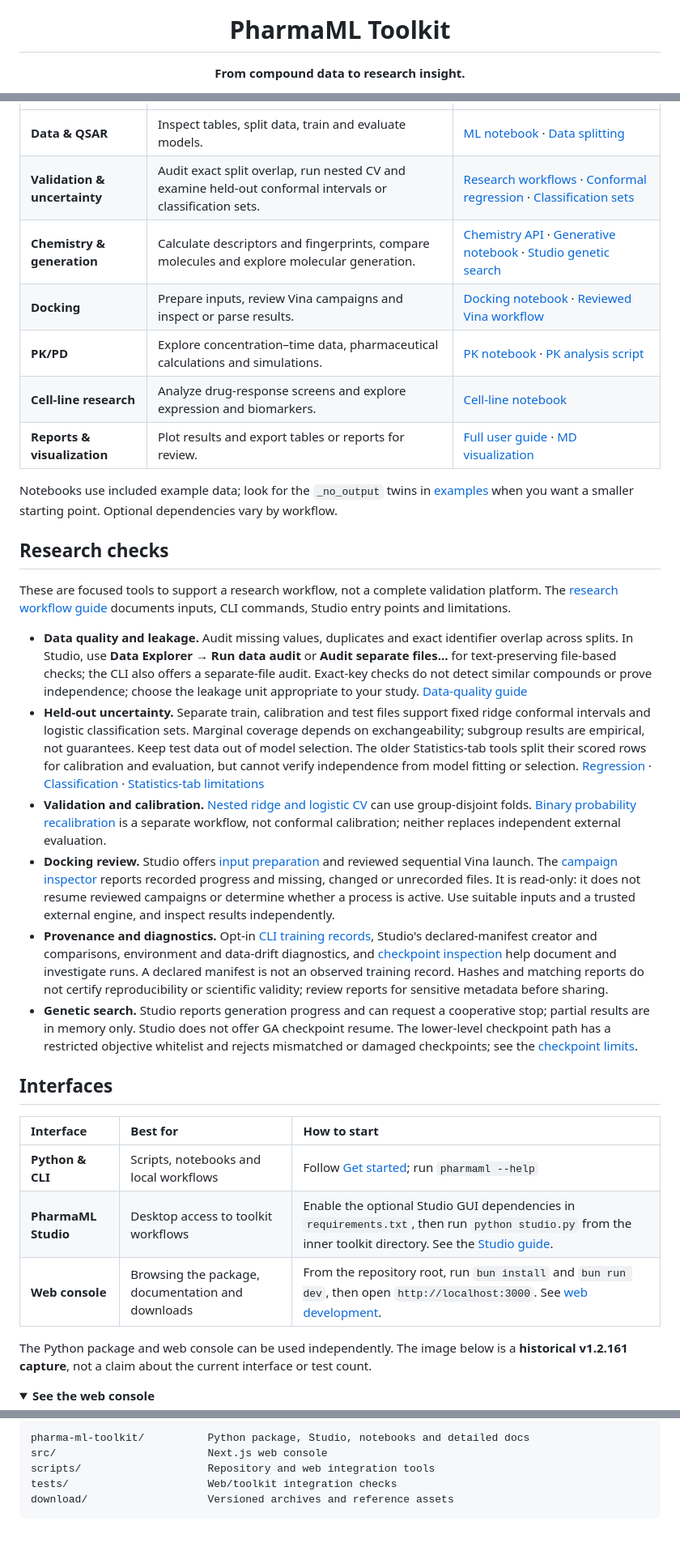
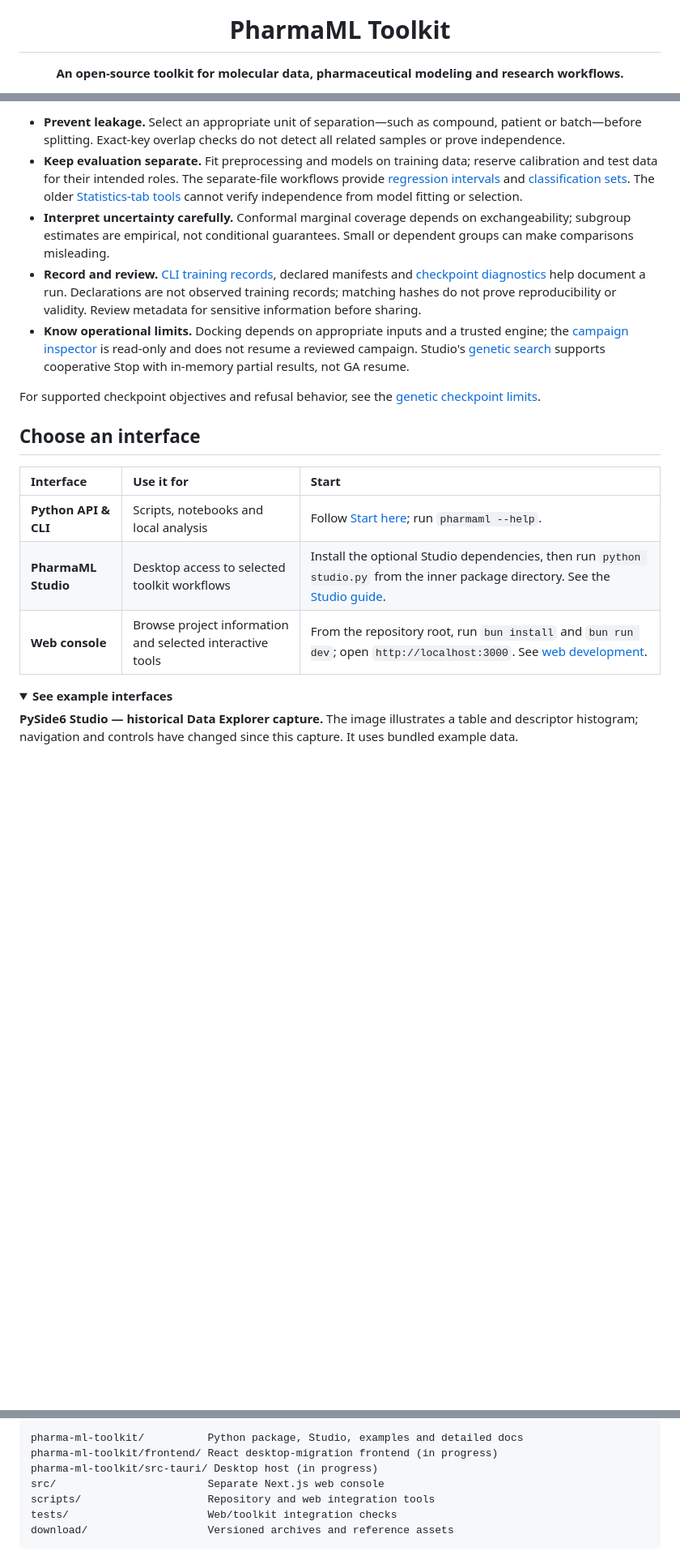
Before and after one commit to MrMMA2004/pharma-ml-toolkit, a Markdown page: README.md, 3 parts joined by grey strips. Shown at 81% size. Rendered like a GitHub page; folded sections open; blank space fills up the shorter version.

````diff
--- a/README.md
+++ b/README.md
@@ -6,5 +6,5 @@
 
 # PharmaML Toolkit
 
-**From compound data to research insight.**
+**An open-source toolkit for molecular data, pharmaceutical modeling and research workflows.**
 
@@ -68,35 +93,22 @@ Run `pharmaml --help` to explore the CLI. For optional chemistry, docking, repor
+- **Prevent leakage.** Select an appropriate unit of separation—such as compound, patient or batch—before splitting. Exact-key overlap checks do not detect all related samples or prove independence.
+- **Keep evaluation separate.** Fit preprocessing and models on training data; reserve calibration and test data for their intended roles. The separate-file workflows provide [regression intervals](pharma-ml-toolkit/docs/RESEARCH_WORKFLOWS.md#held-out-regression-uncertainty) and [classification sets](pharma-ml-toolkit/docs/RESEARCH_WORKFLOWS.md#held-out-classification-uncertainty). The older [Statistics-tab tools](pharma-ml-toolkit/docs/RESEARCH_WORKFLOWS.md#statistics-tab-conformal-and-subgroup-tools) cannot verify independence from model fitting or selection.
+- **Interpret uncertainty carefully.** Conformal marginal coverage depends on exchangeability; subgroup estimates are empirical, not conditional guarantees. Small or dependent groups can make comparisons misleading.
+- **Record and review.** [CLI training records](pharma-ml-toolkit/docs/RESEARCH_WORKFLOWS.md#observed-ml-train-run-records-opt-in), declared manifests and [checkpoint diagnostics](pharma-ml-toolkit/docs/RESEARCH_WORKFLOWS.md#checkpoint-inspection) help document a run. Declarations are not observed training records; matching hashes do not prove reproducibility or validity. Review metadata for sensitive information before sharing.
+- **Know operational limits.** Docking depends on appropriate inputs and a trusted engine; the [campaign inspector](pharma-ml-toolkit/docs/RESEARCH_WORKFLOWS.md#inspecting-an-interrupted-vina-campaign) is read-only and does not resume a reviewed campaign. Studio's [genetic search](pharma-ml-toolkit/docs/RESEARCH_WORKFLOWS.md#genetic-search-in-studio) supports cooperative Stop with in-memory partial results, not GA resume.
+
+For supported checkpoint objectives and refusal behavior, see the [genetic checkpoint limits](pharma-ml-toolkit/docs/CHECKPOINT_SCHEMA.md#genetic-checkpoint-compatibility-and-limits).
+
+## Choose an interface
+
+| Interface | Use it for | Start |
 | :--- | :--- | :--- |
-| **Data & QSAR** | Inspect tables, split data, train and evaluate models. | [ML notebook](pharma-ml-toolkit/examples/complete_ml_workflow.ipynb) · [Data splitting](pharma-ml-toolkit/docs/DATA_SPLITTING.md) |
-| **Validation & uncertainty** | Audit exact split overlap, run nested CV and examine held-out conformal intervals or classification sets. | [Research workflows](pharma-ml-toolkit/docs/RESEARCH_WORKFLOWS.md) · [Conformal regression](pharma-ml-toolkit/docs/CONFORMAL_REGRESSION.md) · [Classification sets](pharma-ml-toolkit/docs/CONFORMAL_CLASSIFICATION.md) |
-| **Chemistry & generation** | Calculate descriptors and fingerprints, compare molecules and explore molecular generation. | [Chemistry API](pharma-ml-toolkit/docs/INDEX.md) · [Generative notebook](pharma-ml-toolkit/examples/complete_generative_workflow.ipynb) · [Studio genetic search](pharma-ml-toolkit/docs/RESEARCH_WORKFLOWS.md#genetic-search-in-studio) |
-| **Docking** | Prepare inputs, review Vina campaigns and inspect or parse results. | [Docking notebook](pharma-ml-toolkit/examples/complete_docking_workflow.ipynb) · [Reviewed Vina workflow](pharma-ml-toolkit/docs/RESEARCH_WORKFLOWS.md#vina-campaign-review-and-launch-in-studio) |
-| **PK/PD** | Explore concentration–time data, pharmaceutical calculations and simulations. | [PK notebook](pharma-ml-toolkit/examples/complete_pk_workflow.ipynb) · [PK analysis script](pharma-ml-toolkit/examples/run_pk_analysis.py) |
-| **Cell-line research** | Analyze drug-response screens and explore expression and biomarkers. | [Cell-line notebook](pharma-ml-toolkit/examples/complete_cellline_workflow.ipynb) |
-| **Reports & visualization** | Plot results and export tables or reports for review. | [Full user guide](pharma-ml-toolkit/README.md) · [MD visualization](pharma-ml-toolkit/docs/MD_VISUALIZATION.md) |
-
-Notebooks use included example data; look for the `_no_output` twins in [examples](pharma-ml-toolkit/examples/) when you want a smaller starting point. Optional dependencies vary by workflow.
-
-## Research checks
-
-These are focused tools to support a research workflow, not a complete validation platform. The [research workflow guide](pharma-ml-toolkit/docs/RESEARCH_WORKFLOWS.md) documents inputs, CLI commands, Studio entry points and limitations.
-
-- **Data quality and leakage.** Audit missing values, duplicates and exact identifier overlap across splits. In Studio, use **Data Explorer → Run data audit** or **Audit separate files…** for text-preserving file-based checks; the CLI also offers a separate-file audit. Exact-key checks do not detect similar compounds or prove independence; choose the leakage unit appropriate to your study. [Data-quality guide](pharma-ml-toolkit/docs/RESEARCH_WORKFLOWS.md#data-quality-in-studio)
-- **Held-out uncertainty.** Separate train, calibration and test files support fixed ridge conformal intervals and logistic classification sets. Marginal coverage depends on exchangeability; subgroup results are empirical, not guarantees. Keep test data out of model selection. The older Statistics-tab tools split their scored rows for calibration and evaluation, but cannot verify independence from model fitting or selection. [Regression](pharma-ml-toolkit/docs/RESEARCH_WORKFLOWS.md#held-out-regression-uncertainty) · [Classification](pharma-ml-toolkit/docs/RESEARCH_WORKFLOWS.md#held-out-classification-uncertainty) · [Statistics-tab limitations](pharma-ml-toolkit/docs/RESEARCH_WORKFLOWS.md#statistics-tab-conformal-and-subgroup-tools)
-- **Validation and calibration.** [Nested ridge and logistic CV](pharma-ml-toolkit/docs/RESEARCH_WORKFLOWS.md#nested-validation) can use group-disjoint folds. [Binary probability recalibration](pharma-ml-toolkit/docs/RESEARCH_WORKFLOWS.md#binary-probability-recalibration-separate-from-conformal) is a separate workflow, not conformal calibration; neither replaces independent external evaluation.
-- **Docking review.** Studio offers [input preparation](pharma-ml-toolkit/docs/RESEARCH_WORKFLOWS.md#prepare-docking-inputs-in-studio) and reviewed sequential Vina launch. The [campaign inspector](pharma-ml-toolkit/docs/RESEARCH_WORKFLOWS.md#inspecting-an-interrupted-vina-campaign) reports recorded progress and missing, changed or unrecorded files. It is read-only: it does not resume reviewed campaigns or determine whether a process is active. Use suitable inputs and a trusted external engine, and inspect results independently.
-- **Provenance and diagnostics.** Opt-in [CLI training records](pharma-ml-toolkit/docs/RESEARCH_WORKFLOWS.md#observed-ml-train-run-records-opt-in), Studio's declared-manifest creator and comparisons, environment and data-drift diagnostics, and [checkpoint inspection](pharma-ml-toolkit/docs/RESEARCH_WORKFLOWS.md#checkpoint-inspection) help document and investigate runs. A declared manifest is not an observed training record. Hashes and matching reports do not certify reproducibility or scientific validity; review reports for sensitive metadata before sharing.
-- **Genetic search.** Studio reports generation progress and can request a cooperative stop; partial results are in memory only. Studio does not offer GA checkpoint resume. The lower-level checkpoint path has a restricted objective whitelist and rejects mismatched or damaged checkpoints; see the [checkpoint limits](pharma-ml-toolkit/docs/CHECKPOINT_SCHEMA.md#genetic-checkpoint-compatibility-and-limits).
-
-## Interfaces
-
-| Interface | Best for | How to start |
-| :--- | :--- | :--- |
-| **Python & CLI** | Scripts, notebooks and local workflows | Follow [Get started](#get-started); run `pharmaml --help` |
-| **PharmaML Studio** | Desktop access to toolkit workflows | Enable the optional Studio GUI dependencies in `requirements.txt`, then run `python studio.py` from the inner toolkit directory. See the [Studio guide](pharma-ml-toolkit/README.md#graphical-interface--pharmaml-studio). |
-| **Web console** | Browsing the package, documentation and downloads | From the repository root, run `bun install` and `bun run dev`, then open `http://localhost:3000`. See [web development](CONTRIBUTING.md#web-console-development). |
-
-The Python package and web console can be used independently. The image below is a **historical v1.2.161 capture**, not a claim about the current interface or test count.
+| **Python API & CLI** | Scripts, notebooks and local analysis | Follow [Start here](#start-here); run `pharmaml --help`. |
+| **PharmaML Studio** | Desktop access to selected toolkit workflows | Install the optional Studio dependencies, then run `python studio.py` from the inner package directory. See the [Studio guide](pharma-ml-toolkit/README.md#graphical-interface--pharmaml-studio). |
+| **Web console** | Browse project information and selected interactive tools | From the repository root, run `bun install` and `bun run dev`; open `http://localhost:3000`. See [web development](CONTRIBUTING.md#web-console-development). |
 
 <details>
-<summary><strong>See the web console</strong></summary>
+<summary><strong>See example interfaces</strong></summary>
+
+**PySide6 Studio — historical Data Explorer capture.** The image illustrates a table and descriptor histogram; navigation and controls have changed since this capture. It uses bundled example data.
+
 <p align="center">
@@ -133,7 +154,9 @@ CI covers the GitHub page, Python versions, selected scientific workflows and ot
 
 ```text
-pharma-ml-toolkit/          Python package, Studio, notebooks and detailed docs
-src/                        Next.js web console
+pharma-ml-toolkit/          Python package, Studio, examples and detailed docs
+pharma-ml-toolkit/frontend/ React desktop-migration frontend (in progress)
+pharma-ml-toolkit/src-tauri/ Desktop host (in progress)
+src/                        Separate Next.js web console
 scripts/                    Repository and web integration tools
 tests/                      Web/toolkit integration checks
 download/                   Versioned archives and reference assets
````
Also changed, not shown: other parts of README.md (+74 -38 lines), pharma-ml-toolkit/docs/assets/github-social-preview.png, 3 other files.
